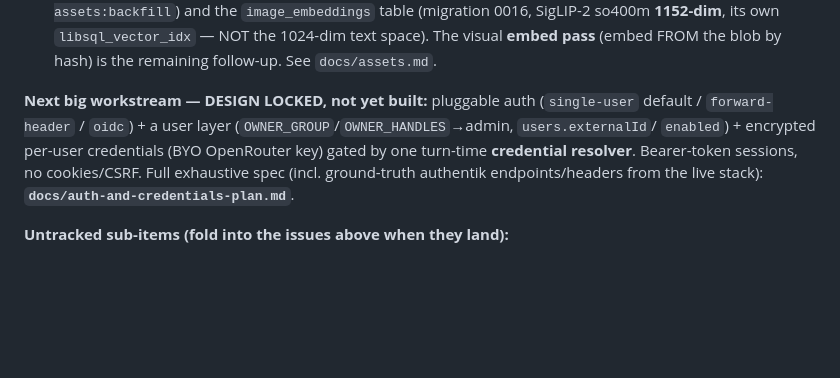
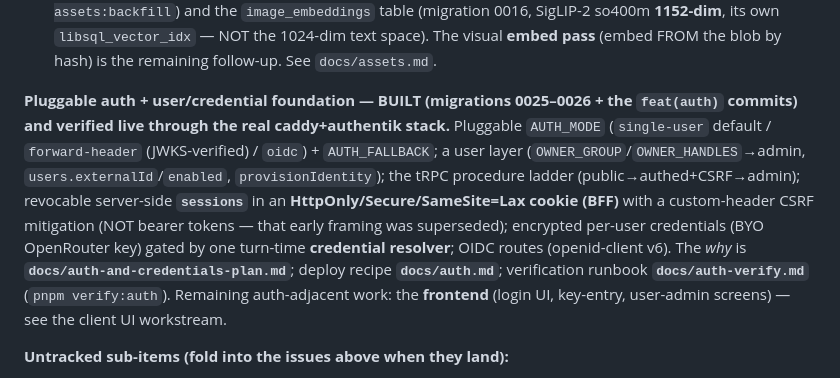
Before and after one commit to Inktomi93/neo-tavern, a Markdown page: docs/build-plan.md, the part around the change. Drawn GitHub-style; blank space fills up the shorter version.

Commit message:
docs(auth): mark auth BUILT across the doc set; correct the stale bearer-token framing
Reconcile the last docs that still described auth as unbuilt:
- build-plan.md: the "Next big workstream — DESIGN LOCKED, not yet built … Bearer-token
  sessions, no cookies/CSRF" entry → now "BUILT + verified live"; corrected the design
  to cookie/BFF sessions + custom-header CSRF (the bearer framing was superseded), and
  points to auth-verify.md (pnpm verify:auth).
- auth.md: STATUS line → BUILT + deployed; CONFIRM-AT-BUILD notes resolved; verify pointer.
- CLAUDE.md: doc-map entry "(unbuilt)" → "(BUILT)".
(The lone remaining "designed, not yet built" is the SSE auto-push — genuinely unbuilt.)

Co-Authored-By: Claude Opus 4.8 (1M context) <noreply@anthropic.com>

```diff
--- a/docs/build-plan.md
+++ b/docs/build-plan.md
@@ -86,11 +86,17 @@ only ✅-tracking in the repo; keep it one line.
   SigLIP-2 so400m **1152-dim**, its own `libsql_vector_idx` — NOT the 1024-dim text space). The
   visual **embed pass** (embed FROM the blob by hash) is the remaining follow-up. See `docs/assets.md`.
 
-**Next big workstream — DESIGN LOCKED, not yet built:** pluggable auth (`single-user` default /
-`forward-header` / `oidc`) + a user layer (`OWNER_GROUP`/`OWNER_HANDLES`→admin, `users.externalId`/
-`enabled`) + encrypted per-user credentials (BYO OpenRouter key) gated by one turn-time **credential
-resolver**. Bearer-token sessions, no cookies/CSRF. Full exhaustive spec (incl. ground-truth authentik
-endpoints/headers from the live stack): **`docs/auth-and-credentials-plan.md`**.
+**Pluggable auth + user/credential foundation — BUILT (migrations 0025–0026 + the `feat(auth)`
+commits) and verified live through the real caddy+authentik stack.** Pluggable `AUTH_MODE`
+(`single-user` default / `forward-header` (JWKS-verified) / `oidc`) + `AUTH_FALLBACK`; a user layer
+(`OWNER_GROUP`/`OWNER_HANDLES`→admin, `users.externalId`/`enabled`, `provisionIdentity`); the tRPC
+procedure ladder (public→authed+CSRF→admin); revocable server-side **`sessions`** in an
+**HttpOnly/Secure/SameSite=Lax cookie (BFF)** with a custom-header CSRF mitigation (NOT bearer tokens —
+that early framing was superseded); encrypted per-user credentials (BYO OpenRouter key) gated by one
+turn-time **credential resolver**; OIDC routes (openid-client v6). The *why* is
+**`docs/auth-and-credentials-plan.md`**; deploy recipe **`docs/auth.md`**; verification runbook
+**`docs/auth-verify.md`** (`pnpm verify:auth`). Remaining auth-adjacent work: the **frontend** (login
+UI, key-entry, user-admin screens) — see the client UI workstream.
 
 **Untracked sub-items (fold into the issues above when they land):**
 - Character library + a FOCUSED editor (name/description/personality/scenario/greetings/
```
Also changed, not shown: CLAUDE.md (+1 -1 lines), docs/auth.md (+4 -3 lines).
